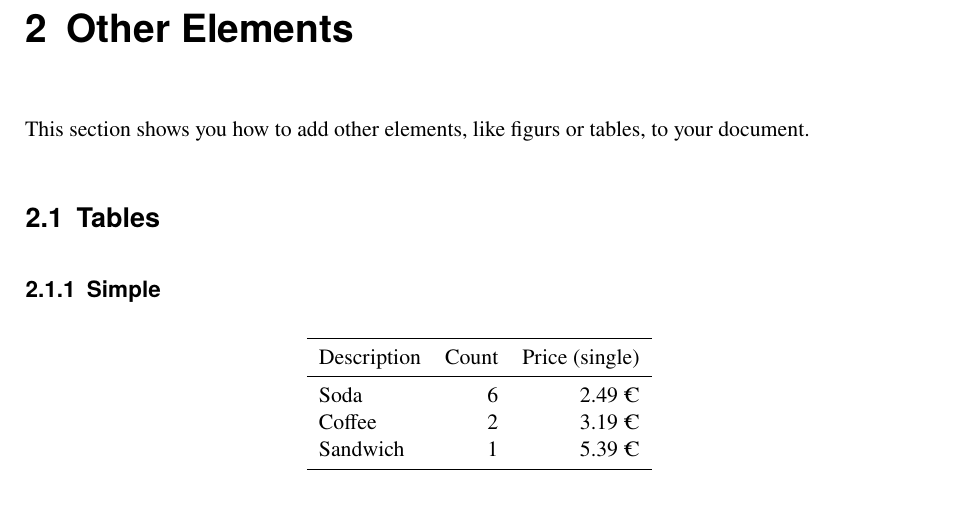
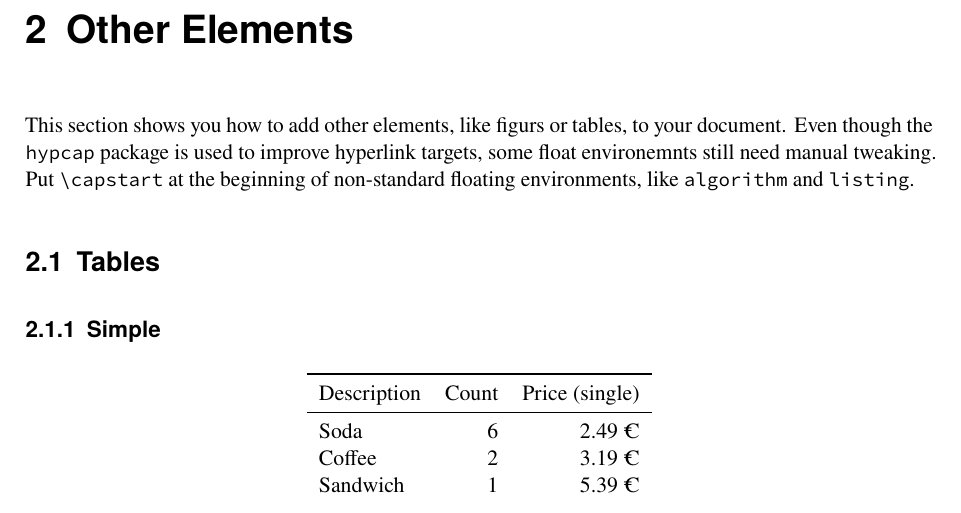
Before and after one commit to uibk-dps-teaching/DPS-LaTeX, a LaTeX thesis (document.tex, which reads parts/02_other_elements.tex): part of page 19 of 27, cut so that both start at the same text. Compiled offline with pdfLaTeX.

Commit message:
Add hypcap

```diff
--- a/document.tex
+++ b/document.tex
@@ -39,6 +39,7 @@
 	urlcolor   = linkcolor,
 }
 \urlstyle{same}
+\usepackage[all]{hypcap}
 \usepackage[noabbrev]{cleveref}
 \crefname{lstlisting}{listing}{listings}
 \Crefname{lstlisting}{Listing}{Listings}
--- a/parts/02_other_elements.tex
+++ b/parts/02_other_elements.tex
@@ -1,6 +1,8 @@
 \chapter{Other Elements}
 
 This section shows you how to add other elements, like figurs or tables, to your document.
+Even though the \texttt{hypcap} package is used to improve hyperlink targets, some float environemnts still need manual tweaking.
+Put \texttt{\textbackslash{}capstart} at the beginning of non-standard floating environments, like \texttt{algorithm} and \texttt{listing}.
 
 \section{Tables}
 
```
Also changed, not shown: parts/02_other_elements.tex (1 more changed lines).
